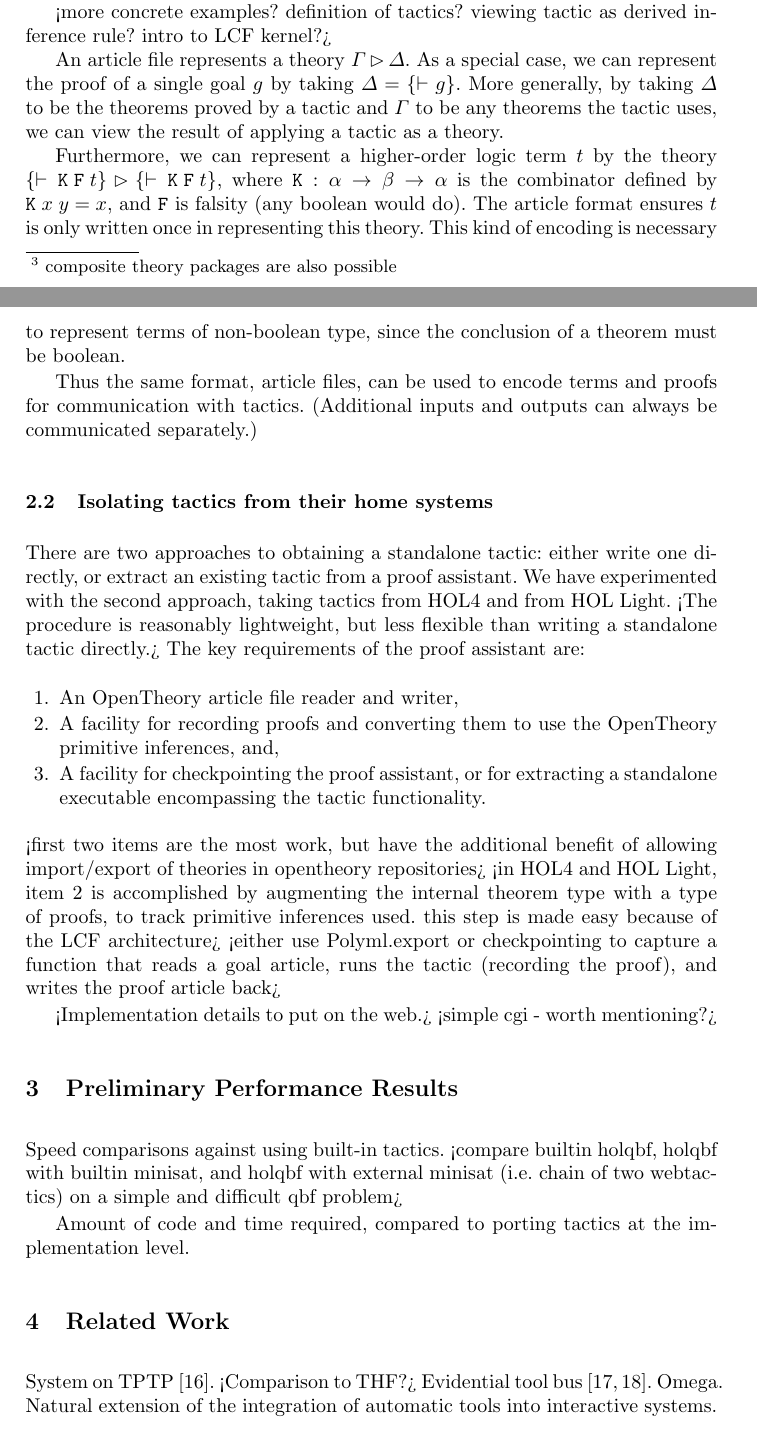
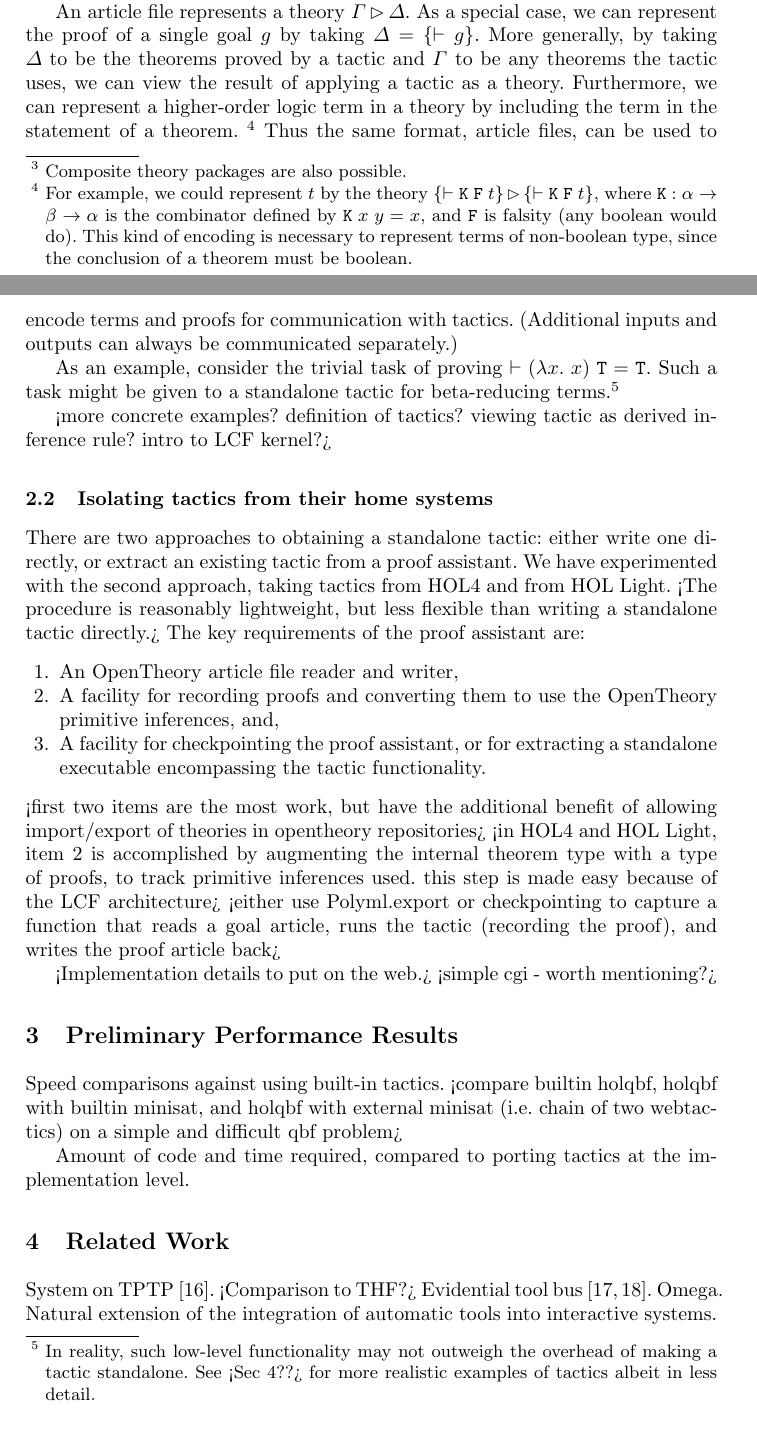
Before and after one commit to xrchz/standalone-tactics, a LaTeX paper (paper.tex): two parts of pages 2 and 3 of 5, joined at a grey line, cut so that both start at the same text. Compiled offline with pdfLaTeX.

Commit message:
tidying sec 2.1, and start adding example

```diff
--- a/paper.tex
+++ b/paper.tex
@@ -64,20 +64,20 @@ preliminary performance data (\secref{performance}) comparing standalone tactics
 
 \subsection{\OpenTheory for Tactic Communication}
 The central concept in \OpenTheory is that of a \emph{theory package}, $\Gamma\rhd\Delta$, which proves that the set of theorems $\Delta$ logically derive from the set of assumptions $\Gamma$.
-The basic unit\footnote{composite theory packages are also possible} for constructing theory packages is an \emph{article file}, which consists of instructions for a virtual machine whose operations include primitive inference rules of higher-order logic and basic term-manipulation.
-
-<more concrete examples? definition of tactics? viewing tactic as derived inference rule? intro to LCF kernel?>
+The basic unit\footnote{Composite theory packages are also possible.} for constructing theory packages is an \emph{article file}, which consists of instructions for a virtual machine whose operations include primitive inference rules of higher-order logic and basic term-manipulation.
 
 An article file represents a theory $\Gamma\rhd\Delta$.
 As a special case, we can represent the proof of a single goal $g$ by taking $\Delta=\{\vdash g\}$.
 More generally, by taking $\Delta$ to be the theorems proved by a tactic and $\Gamma$ to be any theorems the tactic uses, we can view the result of applying a tactic as a theory.
-
-Furthermore, we can represent a higher-order logic term $t$ by the theory $\{\vdash\mathtt{K\;F\;}t\}\rhd\{\vdash\mathtt{K\;F\;}t\}$, where $\mathtt{K}:\alpha\to\beta\to\alpha$ is the combinator defined by $\mathtt{K}\;x\;y=x$, and $\mathtt{F}$ is falsity (any boolean would do).
-The article format ensures $t$ is only written once in representing this theory.
-This kind of encoding is necessary to represent terms of non-boolean type, since the conclusion of a theorem must be boolean.
-
+Furthermore, we can represent a higher-order logic term in a theory by including the term in the statement of a theorem. \footnote{For example, we could represent $t$ by the theory $\{\vdash\mathtt{K\;F\;}t\}\rhd\{\vdash\mathtt{K\;F\;}t\}$, where $\mathtt{K}:\alpha\to\beta\to\alpha$ is the combinator defined by $\mathtt{K}\;x\;y=x$, and $\mathtt{F}$ is falsity (any boolean would do).
+This kind of encoding is necessary to represent terms of non-boolean type, since the conclusion of a theorem must be boolean.}
 Thus the same format, article files, can be used to encode terms and proofs for communication with tactics.
 (Additional inputs and outputs can always be communicated separately.)
+
+As an example, consider the trivial task of proving $\vdash(\lambda{x}.\;x)\;\mathtt{T}=\mathtt{T}$.
+Such a task might be given to a standalone tactic for beta-reducing terms.\footnote{In reality, such low-level functionality may not outweigh the overhead of making a tactic standalone. See <Sec 4??> for more realistic examples of tactics albeit in less detail.}
+
+<more concrete examples? definition of tactics? viewing tactic as derived inference rule? intro to LCF kernel?>
 
 \subsection{Isolating tactics from their home systems}
 There are two approaches to obtaining a standalone tactic: either write one directly, or extract an existing tactic from a proof assistant.
```
